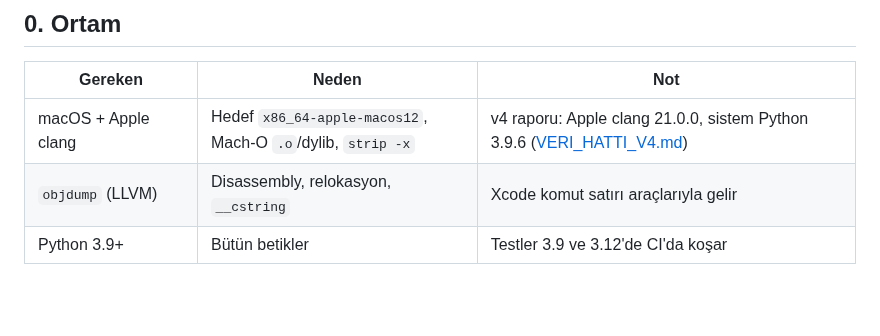
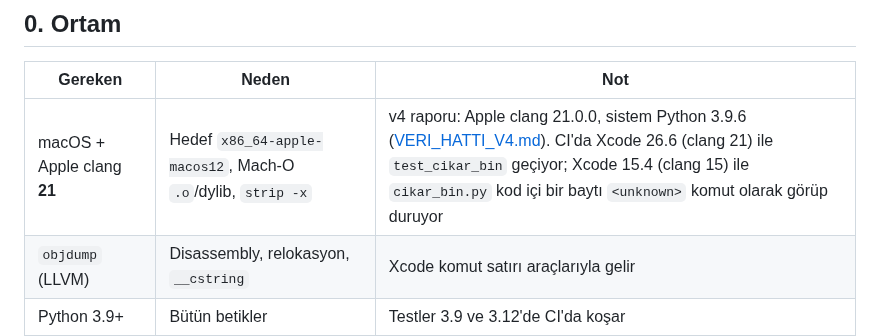
Before and after one commit to krxi/asm-adlandirma, a Markdown page: TEKRAR_URET.md, the part around the change. Rendered like a GitHub page; blank space fills up the shorter version.

Commit message:
TEKRAR_URET: cikar_bin için Apple clang 21 gereksinimi
Co-Authored-By: Claude Opus 5.5 (1M context) <noreply@anthropic.com>
Claude-Session: https://claude.ai/code/session_01EpbeN87xZweCb7AQU4eE7R

```diff
--- a/TEKRAR_URET.md
+++ b/TEKRAR_URET.md
@@ -8,7 +8,7 @@ Sonda, repodan yeniden üretilemeyen parçaların listesi var.
 
 | Gereken | Neden | Not |
 |---|---|---|
-| macOS + Apple clang | Hedef `x86_64-apple-macos12`, Mach-O `.o`/dylib, `strip -x` | v4 raporu: Apple clang 21.0.0, sistem Python 3.9.6 ([VERI_HATTI_V4.md](VERI_HATTI_V4.md)) |
+| macOS + Apple clang **21** | Hedef `x86_64-apple-macos12`, Mach-O `.o`/dylib, `strip -x` | v4 raporu: Apple clang 21.0.0, sistem Python 3.9.6 ([VERI_HATTI_V4.md](VERI_HATTI_V4.md)). CI'da Xcode 26.6 (clang 21) ile `test_cikar_bin` geçiyor; Xcode 15.4 (clang 15) ile `cikar_bin.py` kod içi bir baytı `<unknown>` komut olarak görüp duruyor |
 | `objdump` (LLVM) | Disassembly, relokasyon, `__cstring` | Xcode komut satırı araçlarıyla gelir |
 | Python 3.9+ | Bütün betikler | Testler 3.9 ve 3.12'de CI'da koşar |
 | `gh` (oturum açık) | Yalnız `aday_bul.py` (v4 aday listesi) | |
```
